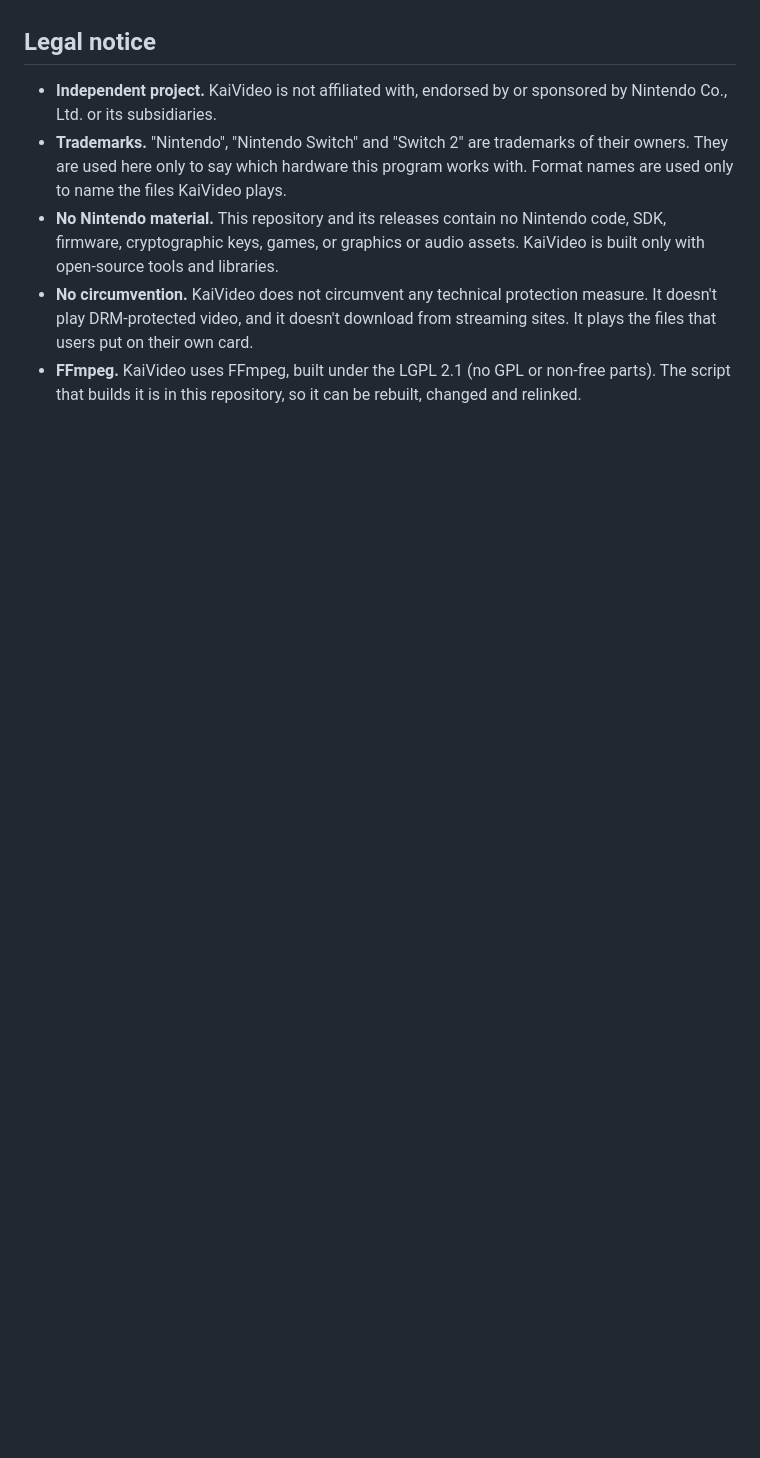
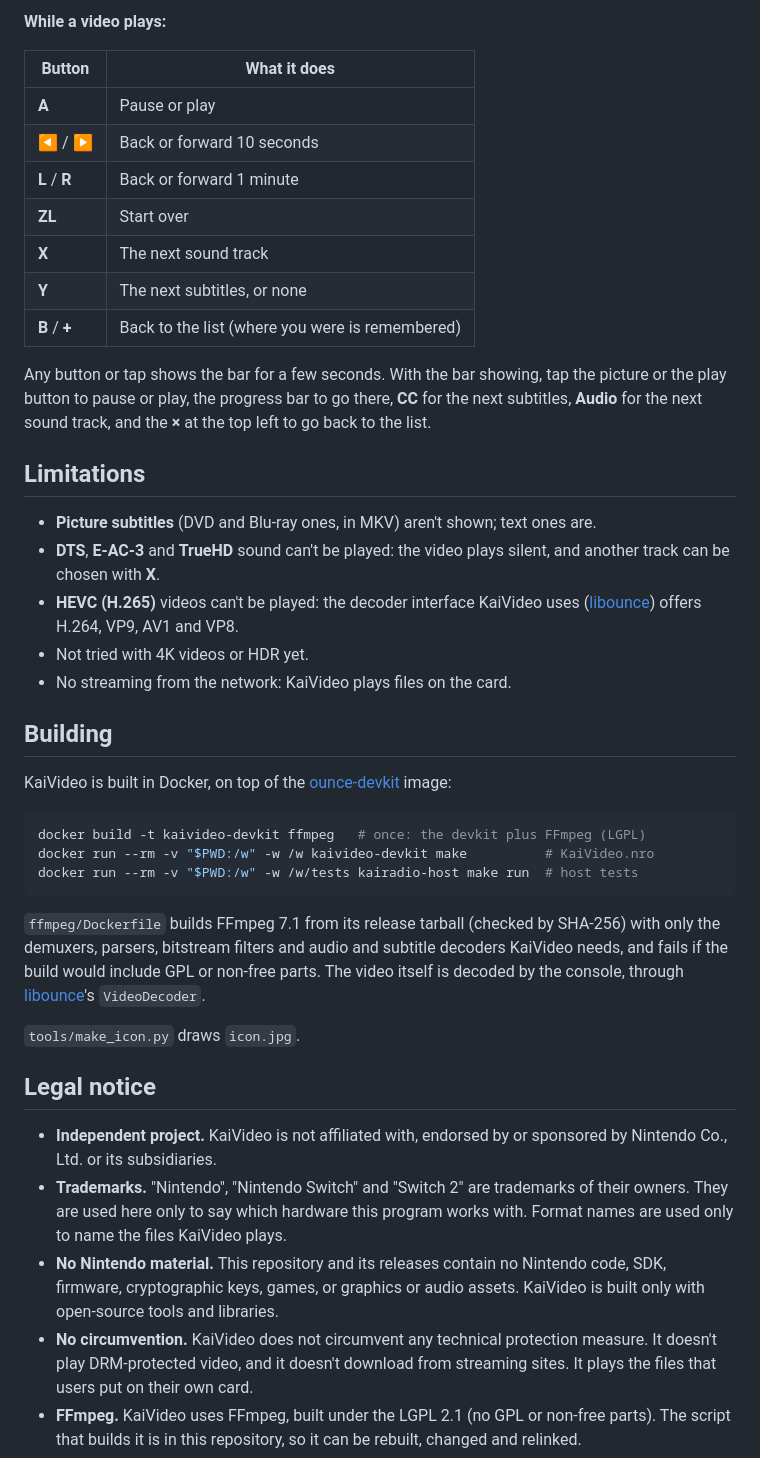
Before and after one commit to mizuiroame/kaivideo, a Markdown page: README.md, the part around one of its changes. Rendered like a GitHub page; blank space fills up the shorter version.

````diff
--- a/README.md
+++ b/README.md
@@ -18,3 +81,50 @@ Open-source video player for Switch 2 homebrew (kaiHEN), in the spirit of
+**While a video plays:**
+
+| Button | What it does |
+|--------|--------------|
+| **A** | Pause or play |
+| **◀** / **▶** | Back or forward 10 seconds |
+| **L** / **R** | Back or forward 1 minute |
+| **ZL** | Start over |
+| **X** | The next sound track |
+| **Y** | The next subtitles, or none |
+| **B** / **+** | Back to the list (where you were is remembered) |
+
+Any button or tap shows the bar for a few seconds. With the bar showing, tap
+the picture or the play button to pause or play, the progress bar to go
+there, **CC** for the next subtitles, **Audio** for the next sound track, and
+the **×** at the top left to go back to the list.
+
+## Limitations
+
+- **Picture subtitles** (DVD and Blu-ray ones, in MKV) aren't shown; text ones
+  are.
+- **DTS**, **E-AC-3** and **TrueHD** sound can't be played: the video plays
+  silent, and another track can be chosen with **X**.
+- **HEVC (H.265)** videos can't be played: the decoder interface KaiVideo
+  uses ([libounce](https://github.com/ouncebrew/libounce)) offers H.264, VP9,
+  AV1 and VP8.
+- Not tried with 4K videos or HDR yet.
+- No streaming from the network: KaiVideo plays files on the card.
+
+## Building
+
+KaiVideo is built in Docker, on top of the
+[ounce-devkit](https://github.com/ouncebrew/ounce-devkit) image:
+
+```sh
+docker build -t kaivideo-devkit ffmpeg   # once: the devkit plus FFmpeg (LGPL)
+docker run --rm -v "$PWD:/w" -w /w kaivideo-devkit make          # KaiVideo.nro
+docker run --rm -v "$PWD:/w" -w /w/tests kairadio-host make run  # host tests
+```
+
+`ffmpeg/Dockerfile` builds FFmpeg 7.1 from its release tarball (checked by
+SHA-256) with only the demuxers, parsers, bitstream filters and audio and
+subtitle decoders KaiVideo needs, and fails if the build would include GPL or
+non-free parts. The video itself is decoded by the console, through
+[libounce](https://github.com/ouncebrew/libounce)'s `VideoDecoder`.
+
+`tools/make_icon.py` draws `icon.jpg`.
 
 ## Legal notice
 
````
Also changed, not shown: other parts of README.md (+79 -13 lines), icon.jpg (added), 1 other file.
